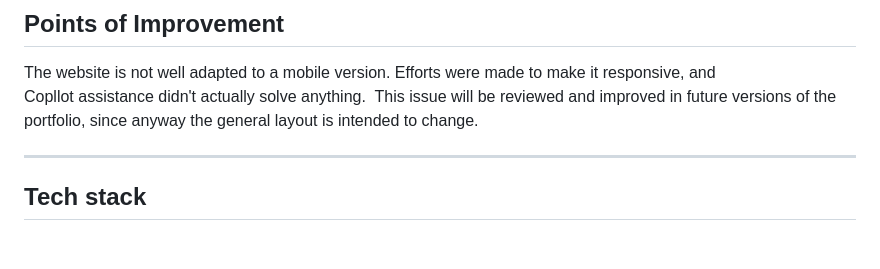
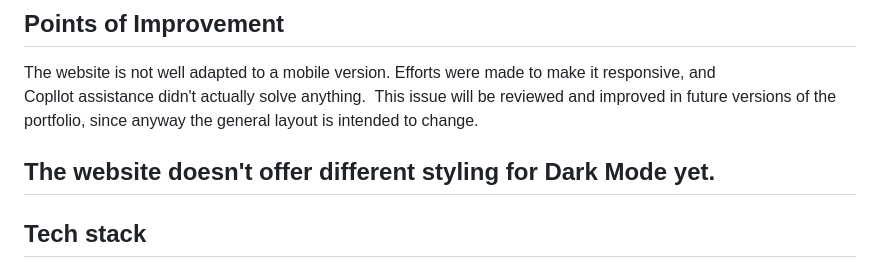
Before and after one commit to laumoyaa-svg/lauramoya-portfolio-2026, a Markdown page: README.md, the part around the change. GitHub-like rendering; blank space fills up the shorter version.

```diff
--- a/README.md
+++ b/README.md
@@ -30,6 +30,7 @@ This document outlines the aesthetic intentions, mood, and visual references tha
 The website is not well adapted to a mobile version. Efforts were made to make it responsive, and Copllot assistance didn't actually solve anything.
 This issue will be reviewed and improved in future versions of the portfolio, since anyway the general layout is intended to change.
 
+The website doesn't offer different styling for Dark Mode yet.
 ---
 
 ## Tech stack
```
